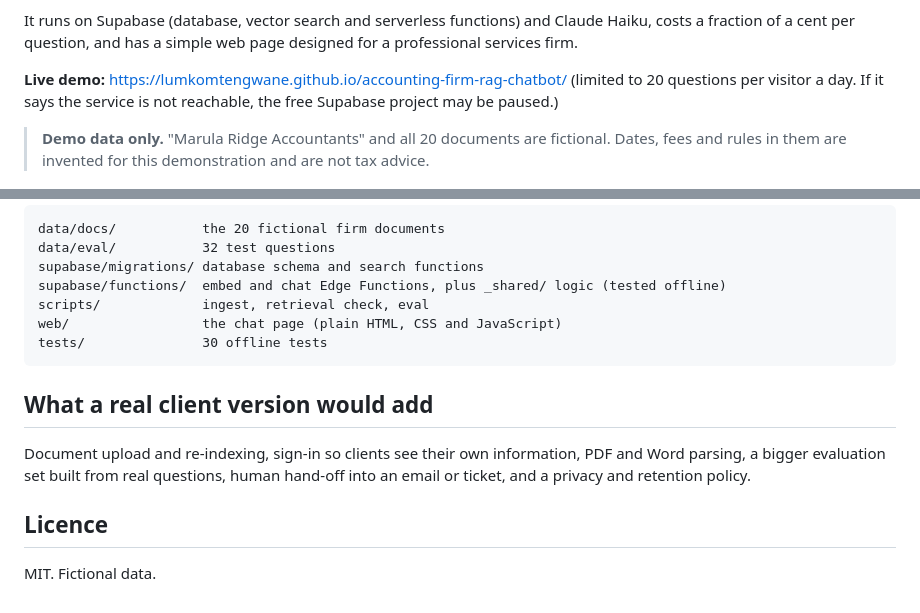
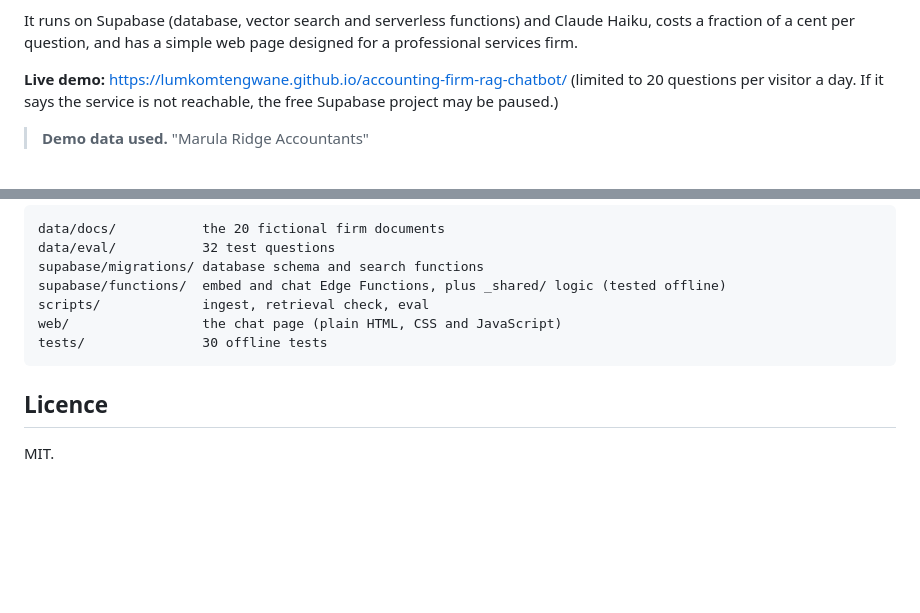
Before and after one commit to LumkoMtengwane/accounting-firm-rag-chatbot, a Markdown page: README.md, 2 parts joined by grey strips. GitHub-like rendering; blank space fills up the shorter version.

Commit message:
Clarify data usage in README
Updated README to clarify that demo data is used and removed unnecessary details about a real client version.

````diff
--- a/README.md
+++ b/README.md
@@ -6,7 +6,7 @@ It runs on Supabase (database, vector search and serverless functions) and Claud
 
 **Live demo:** https://lumkomtengwane.github.io/accounting-firm-rag-chatbot/ (limited to 20 questions per visitor a day. If it says the service is not reachable, the free Supabase project may be paused.)
 
-> **Demo data only.** "Marula Ridge Accountants" and all 20 documents are fictional. Dates, fees and rules in them are invented for this demonstration and are not tax advice.
+> **Demo data used.** "Marula Ridge Accountants"
 
 ![The chat page answering "How much is an individual tax return?" with the current 2026 fee, a note that the 2025 schedule is archived, and both sources listed](docs/screenshot.png)
 
@@ -106,10 +106,6 @@ web/                 the chat page (plain HTML, CSS and JavaScript)
 tests/               30 offline tests
 ```
 
-## What a real client version would add
-
-Document upload and re-indexing, sign-in so clients see their own information, PDF and Word parsing, a bigger evaluation set built from real questions, human hand-off into an email or ticket, and a privacy and retention policy.
-
 ## Licence
 
-MIT. Fictional data.
+MIT.
````
